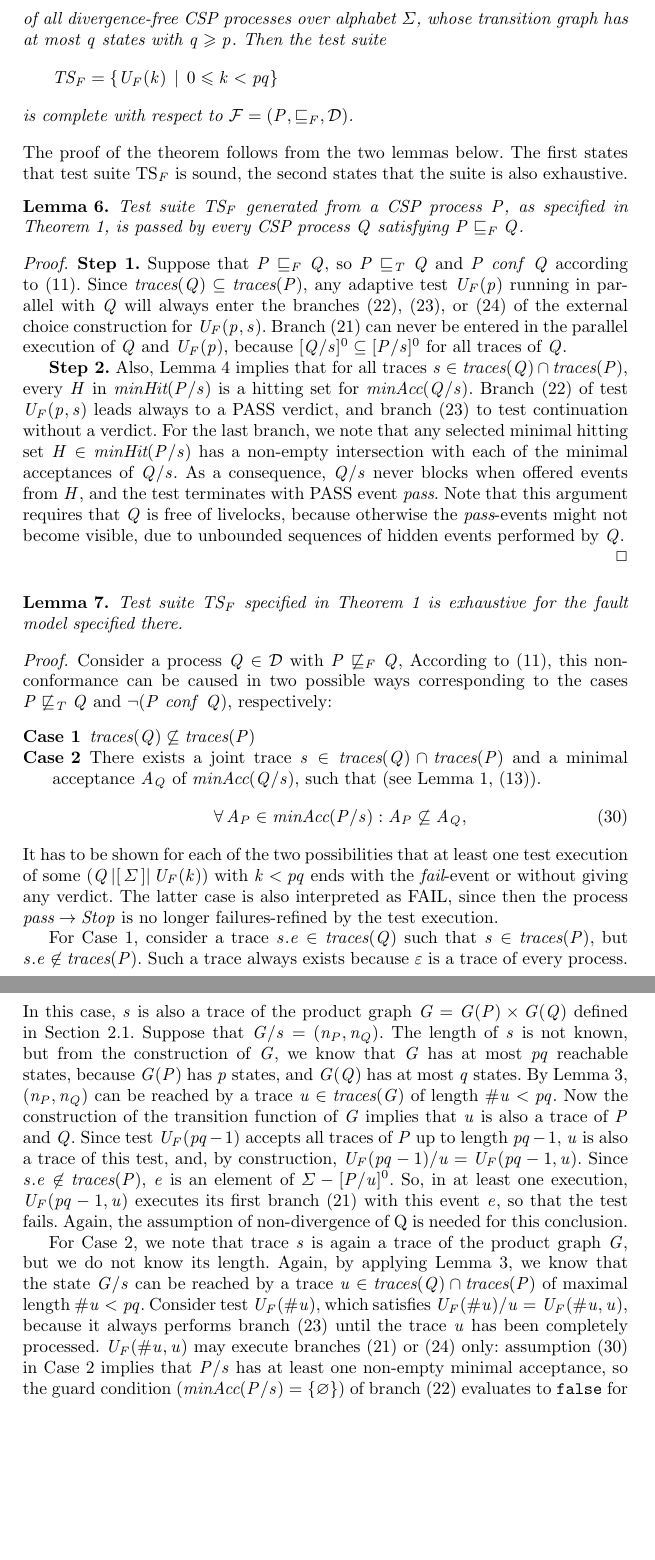
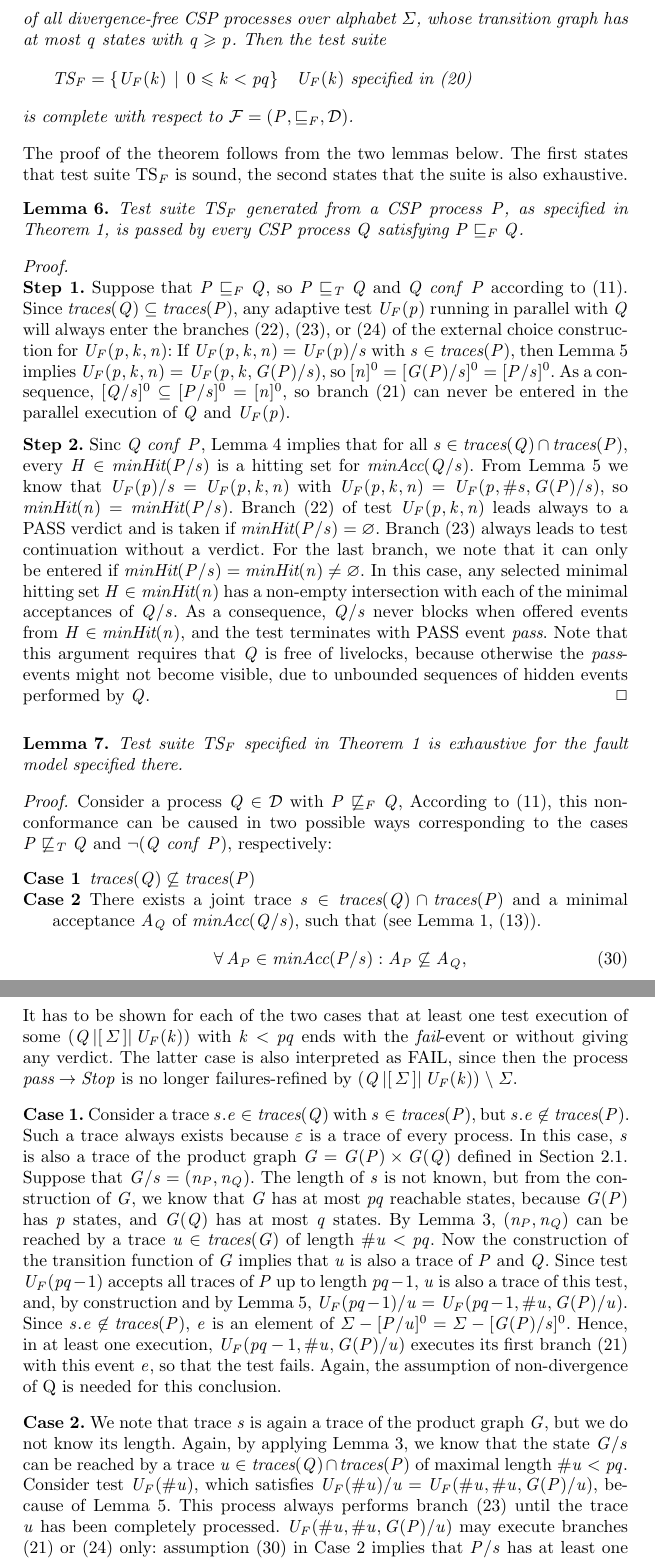
Before and after one commit to peleska/2018-csp-testing-conference, a LaTeX thesis (paper/main.tex, which reads paper/finitecomplete-failures.tex): two parts of pages 15 and 16 of 26, joined at a grey line, cut so that both start at the same text, the shorter picture padded with empty space. Compiled offline with pdfLaTeX.

Commit message:
Proofs re-worked for new U_F(p)

```diff
--- a/paper/finitecomplete-failures.tex
+++ b/paper/finitecomplete-failures.tex
@@ -239,7 +240,7 @@ D}$ as the set of all divergence-free CSP processes over alphabet $\Sigma$,
 whose transition graph has at most $q$ states with $q \ge p$. Then the test
 suite
 \[
-\TS_F = \{ U_F(k)~|~0 \le k < pq  \}
+\TS_F = \{ U_F(k)~|~0 \le k < pq  \}\quad\text{$U_F(k)$ specified in (\ref{eq:UFP})}
 \]
 is complete with respect to ${\cal F} = (P,\lessdet_F,{\cal D})$.
 \end{theorem}
@@ -253,26 +254,40 @@ Test suite $\TS_F$ generated from a CSP process $P$, as specified in
 Theorem~\ref{th:failurestest}, is passed by every CSP process $Q$ satisfying
 $P\lessdet_F Q$.
 \end{lemma}
-\begin{proof}
-{\bf Step~1.} Suppose that $P\lessdet_F Q$, so $P\lessdet_T Q$ and  $P\ conf\
-Q$ according to (\ref{eq:failconf}). Since   $\trc(Q)\subseteq \trc(P)$,
+\begin{proof}{~}\newline
+{\bf Step~1.} Suppose that $P\lessdet_F Q$, so $P\lessdet_T Q$ and  $Q\ conf\
+P$ according to (\ref{eq:failconf}). Since   $\trc(Q)\subseteq \trc(P)$,
 any adaptive test $U_F(p)$ running in parallel with $Q$ will always enter the
 branches (\ref{eq:ufb}), (\ref{eq:ufc}), or (\ref{eq:ufd}) of the external
-choice construction for $U_F(p,s)$. Branch~(\ref{eq:ufa}) can never be
-entered in the parallel execution of $Q$ and $U_F(p)$, because
-$[Q/s]^0\subseteq [P/s]^0$ for all traces of $Q$.
+choice construction for $U_F(p,k,n)$:
+If $U_F(p,k,n) = U_F(p)/s$ with $s\in\trc(P)$, then Lemma~\ref{lemma:ufproperties}
+implies $U_F(p,k,n) = U_F(p,k,G(P)/s)$, so $[n]^0 = [G(P)/s]^0 = [P/s]^0$. As
+a consequence, $[Q/s]^0\subseteq [P/s]^0 = [n]^0$, so branch~(\ref{eq:ufa}) can never be
+entered in the parallel execution of $Q$ and $U_F(p)$.
 
-{\bf Step~2.} Also,  Lemma~\ref{lemma:hseta} implies that for all traces
-$s\in\trc(Q)\cap\trc(P)$, every $H$ in $\minhits(P/s)$ is a hitting set for
-$\minaccs(Q/s)$. Branch (\ref{eq:ufb}) of test $U_F(p,s)$ leads always to a
-PASS verdict, and branch (\ref{eq:ufc}) to test continuation without a
-verdict. For the last branch, we note that any selected minimal hitting set
-$H\in\minhits(P/s)$ has a non-empty intersection with each of the minimal
-acceptances of $Q/s$. As a consequence, $Q/s$ never blocks when offered
-events from $H$, and the test terminates with PASS event $\epass$. Note that
+\medskip
+\noindent
+{\bf Step~2.} Sinc $Q\ conf\ P$, Lemma~\ref{lemma:hseta} implies that for all
+$s\in\trc(Q)\cap\trc(P)$, every $H \in \minhits(P/s)$ is a hitting set for
+$\minaccs(Q/s)$.
+From Lemma~\ref{lemma:ufproperties} we know that
+$U_F(p)/s = U_F(p,k,n)$ with $U_F(p,k,n) = U_F(p,\#s,G(P)/s)$,
+so $\minhits(n) = \minhits(P/s)$.
+Branch (\ref{eq:ufb}) of test $U_F(p,k,n)$ leads always to a
+PASS verdict and is taken if $\minhits(P/s) = \varnothing$. Branch (\ref{eq:ufc})
+always leads to test continuation without a
+verdict. For the last branch, we note that it can only be entered if $\minhits(P/s)
+= \minhits(n) \neq\varnothing$. In this case,
+any selected minimal hitting set
+$H\in\minhits(n)$ has a non-empty intersection with each of the minimal
+acceptances of $Q/s$.
+As a consequence, $Q/s$ never blocks when offered
+events from $H\in\minhits(n)$,
+and the test terminates with PASS event $\epass$. Note that
 this argument requires that $Q$ is free of livelocks, because otherwise the
 $\epass$-events might not become visible, due to unbounded sequences of
-hidden events performed by $Q$. \xbox
+hidden events performed by $Q$.
+\xbox
 \end{proof}
 %
 \begin{lemma}\label{lemma:mainfexhaustive}
@@ -282,7 +297,7 @@ for the fault model specified there.
 \begin{proof}
 Consider a process $Q\in{\cal D}$ with $P\not\lessdet_F Q$, According to
 (\ref{eq:failconf}), this non-conformance can be caused in two possible ways
-corresponding to the cases $P\not\lessdet_T Q$ and $\neg(P\ conf\ Q)$,
+corresponding to the cases $P\not\lessdet_T Q$ and $\neg(Q\ conf\ P)$,
 respectively:
 \begin{description}
 \item[Case~1] $\trc(Q)\not\subseteq \trc(P)$
@@ -294,13 +309,15 @@ of $\minaccs(Q/s)$, such that
 \forall A_P\in\minaccs(P/s): A_P\not\subseteq A_Q,
 \end{equation}
 \end{description}
-It has to be shown for each of the two possibilities that at least one test
+It has to be shown for each of the two cases that at least one test
 execution of some $(Q\parallel[\Sigma] U_F(k))$ with $k < pq$ ends with the
    $\efail$-event or without giving any verdict. The latter case is also
 interpreted  as FAIL, since then the process $\epass\then\Stop$ is no longer
-failures-refined by the test execution.
+failures-refined by $(Q\parallel[\Sigma] U_F(k))\hide \Sigma$.
 
-For Case~1, consider a  trace $s.e\in\trc(Q)$ such that $s\in\trc(P)$, but
+\medskip
+\noindent
+{\bf Case~1.} Consider a  trace $s.e\in\trc(Q)$ with $s\in\trc(P)$, but
 $s.e\not\in\trc(P)$. Such a trace always exists because $\varepsilon$ is a
 trace of every process. In this case, $s$ is also a trace of the product
 graph $G = G(P)\times G(Q)$ defined in Section~\ref{sec:ntg}. Suppose that
@@ -311,22 +328,22 @@ Lemma~\ref{lemma:reachproduc}, $(n_P,n_Q)$ can be reached by a trace
 $u\in\trc(G)$ of length $\#u < pq$. Now the construction of the transition
 function of $G$ implies that $u$ is also a trace of $P$ and $Q$. Since test
 $U_F(pq-1)$ accepts all traces of $P$ up to length $pq-1$, $u$ is also a
-trace of this test, and, by construction, $U_F(pq-1)/u = U_F(pq-1,u)$. Since
-$s.e\not\in\trc(P)$, $e$ is an element of $\Sigma-[P/u]^0$. So, in at least
-one execution, $U_F(pq-1,u)$ executes its first branch (\ref{eq:ufa}) with
+trace of this test, and, by construction and by Lemma~\ref{lemma:ufproperties},
+$U_F(pq-1)/u = U_F(pq-1,\#u,G(P)/u)$. Since
+$s.e\not\in\trc(P)$, $e$ is an element of $\Sigma-[P/u]^0 = \Sigma - [G(P)/s]^0$.
+Hence, in at least
+one execution, $U_F(pq-1,\#u,G(P)/u)$ executes its first branch (\ref{eq:ufa}) with
 this event $e$, so that the test fails. Again, the
-assumption of non-divergence of Q is needed for this conclusion. %\fixme{alcc:
+assumption of non-divergence of Q is needed for this conclusion.
 
-For   Case~2, we note that trace $s$ is again a trace of the product graph
+\medskip
+\noindent
+{\bf Case~2.} We note that trace $s$ is again a trace of the product graph
 $G$, but we do not know its length. Again, by applying Lemma~\ref{lemma:reachproduc},
 we know that the state   $G/s$ can   be reached by a trace
 $u\in\trc(Q)\cap\trc(P)$ of maximal length $\#u < pq$. Consider test $U_F(\#
-u)$, which satisfies $U_F(\# u)/u = U_F(\#u,u)$, because it always performs
+u)$, which satisfies $U_F(\# u)/u = U_F(\#u,\#u,G(P)/u)$, because of Lemma~\ref{lemma:ufproperties}. This process   always performs
 branch (\ref{eq:ufc}) until the trace $u$ has been completely processed.
-$U_F(\#u,u)$ may execute branches (\ref{eq:ufa}) or (\ref{eq:ufd})
+$U_F(\#u,\#u,G(P)/u)$ may execute branches (\ref{eq:ufa}) or (\ref{eq:ufd})
 only:~assumption (\ref{eq:accsnotcontained}) in Case~2 implies that $P/s$ has
-at least one non-empty minimal acceptance, so the guard condition
-$(\minaccs(P/s) = \{ \varnothing \})$
-of branch (\ref{eq:ufb}) evaluates to $\isf$ for $U_F(\#u,u)$.
-Moreover, the guard condition $(\#s < p)$ for branch (\ref{eq:ufc}) evaluates
-to $\isf$ for $U_F(\#u,u)$, too. If branch (\ref{eq:ufa}) is executed, the
+at least one non-empty minimal acceptance. From (\ref{eq:minhitminaccempty})
```
Also changed, not shown: paper/preliminaries.tex (+2 -2 lines), paper/main.pdf, paper/finitecomplete-failures.tex (15 more changed lines).
